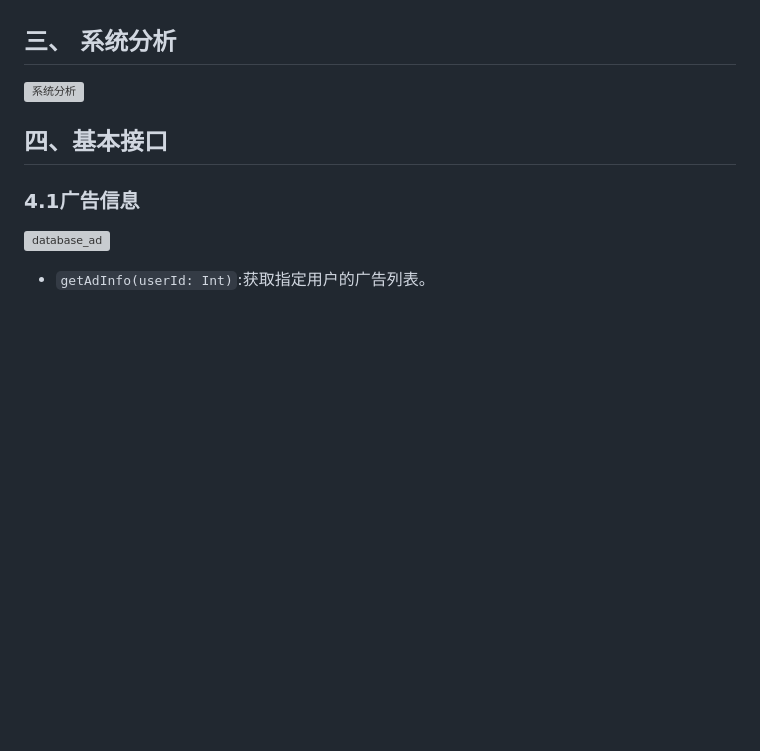
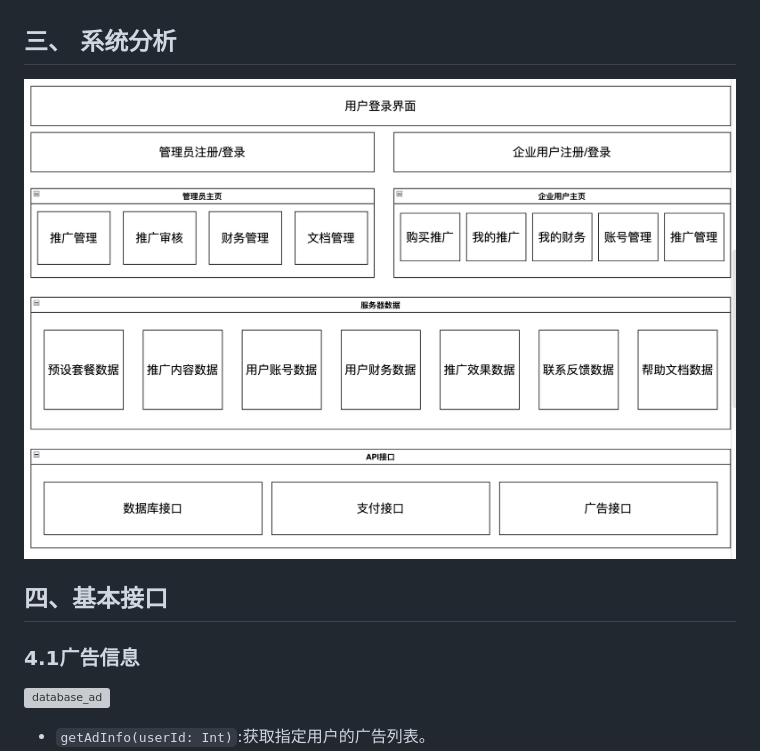
Before and after one commit to TOWARDSTARs/eIAS, a Markdown page: Docs/UML设计模型.md, the part around the change. Drawn GitHub-style; blank space fills up the shorter version; grey boxes are pictures that could not be loaded.

```diff
--- a/Docs/UML设计模型.md
+++ b/Docs/UML设计模型.md
@@ -122,7 +122,7 @@
 
 ## 三、 系统分析
 
-![系统分析](Docs/UML设计模型图片/系统分析.png)
+![系统分析](UML设计模型图片/系统分析.png)
 
 ## 四、基本接口
 
```
